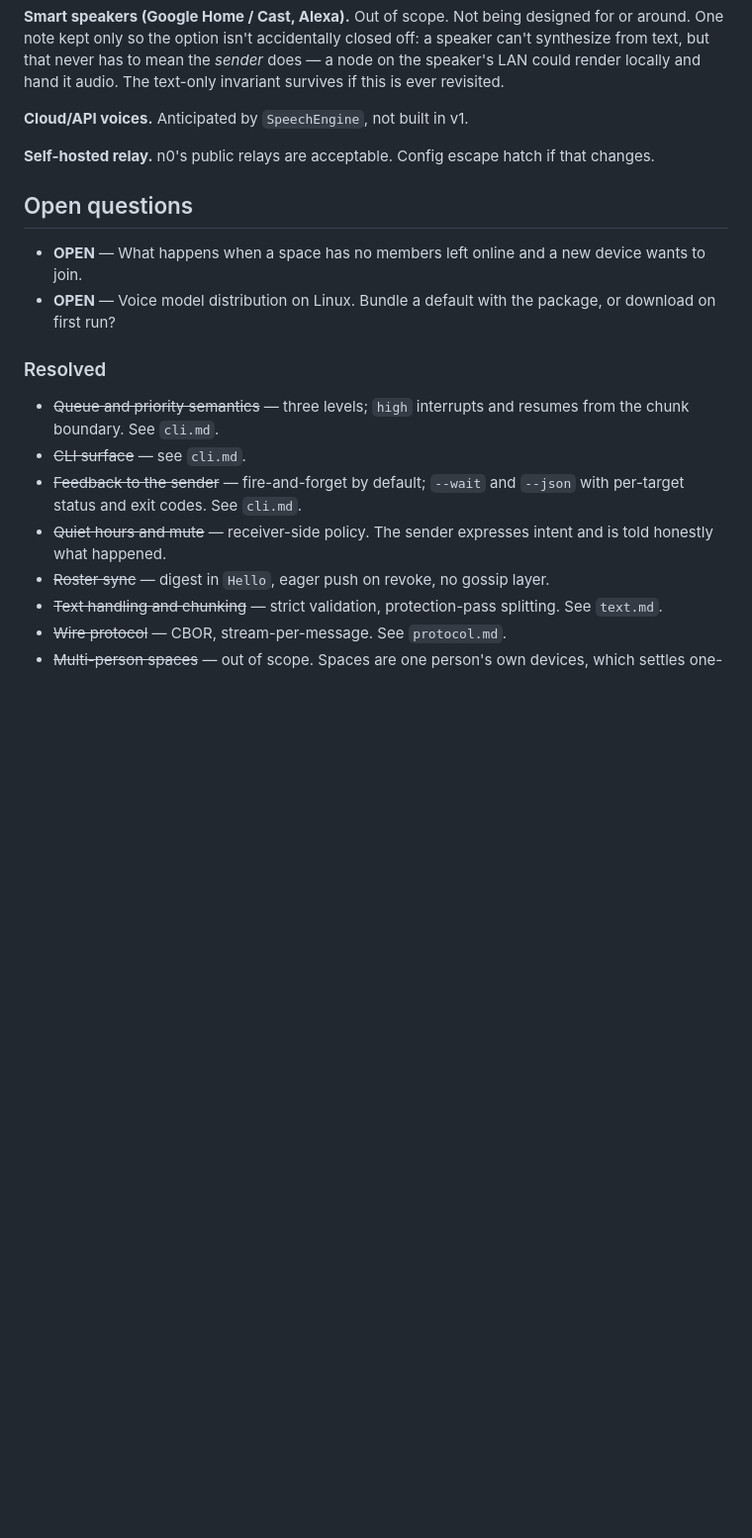
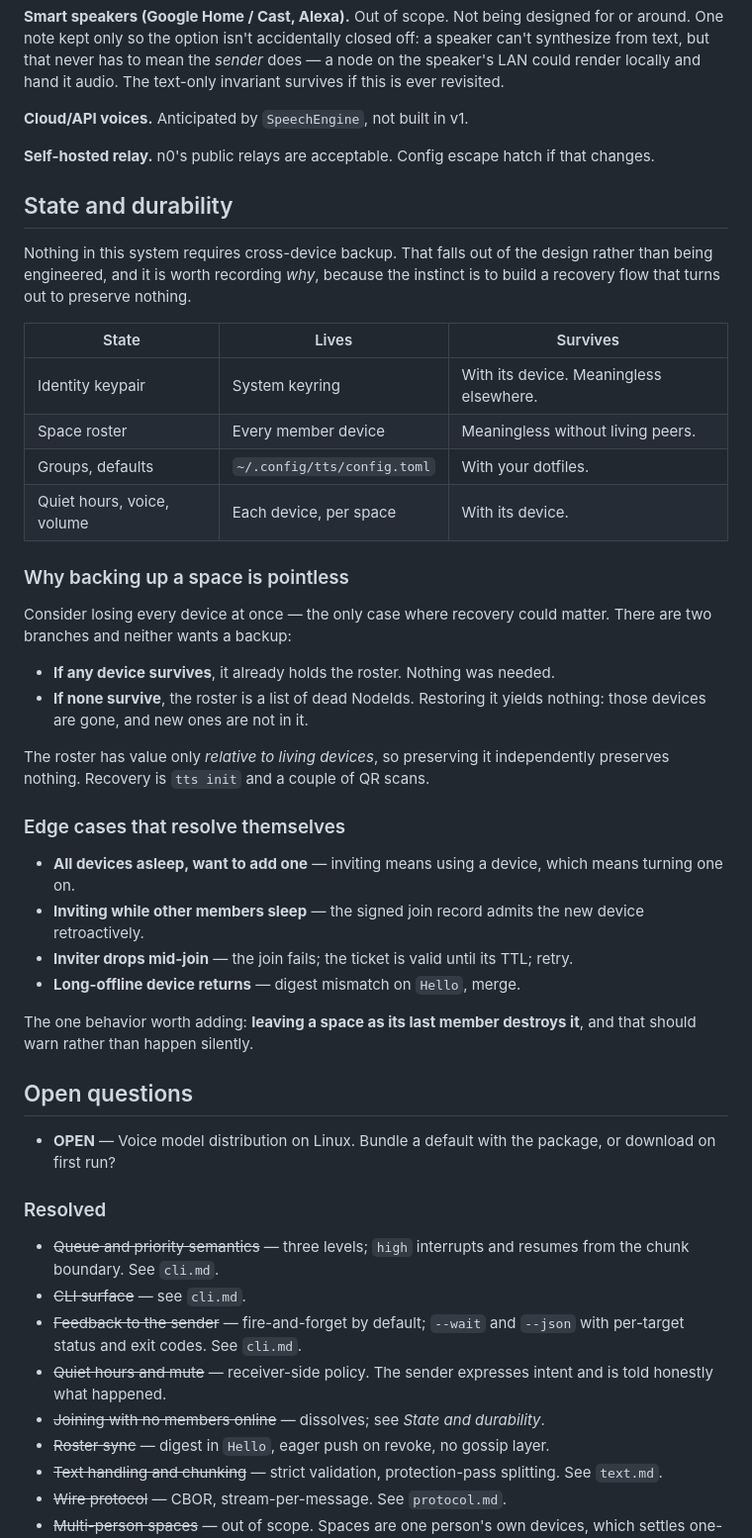
Before and after one commit to clispeak/clispeak, a Markdown page: docs/architecture.md, the part around the change. Shown at 99% size. Rendered like a GitHub page; blank space fills up the shorter version.

Commit message:
Document state durability; no cross-device backup is needed
Backing up a space preserves nothing: if any device survives it already
holds the roster, and if none survive the roster is a list of dead
NodeIds. Records the argument so the recovery flow doesn't get built.

Co-Authored-By: Claude Opus 5 (1M context) <noreply@anthropic.com>
Claude-Session: https://claude.ai/code/session_018SPXBKyT7nU57XaEtosoqY

```diff
--- a/docs/architecture.md
+++ b/docs/architecture.md
@@ -387,10 +387,47 @@ it audio. The text-only invariant survives if this is ever revisited.
 **Self-hosted relay.** n0's public relays are acceptable. Config escape hatch
 if that changes.
 
+## State and durability
+
+Nothing in this system requires cross-device backup. That falls out of the
+design rather than being engineered, and it is worth recording *why*, because
+the instinct is to build a recovery flow that turns out to preserve nothing.
+
+| State | Lives | Survives |
+|---|---|---|
+| Identity keypair | System keyring | With its device. Meaningless elsewhere. |
+| Space roster | Every member device | Meaningless without living peers. |
+| Groups, defaults | `~/.config/tts/config.toml` | With your dotfiles. |
+| Quiet hours, voice, volume | Each device, per space | With its device. |
+
+### Why backing up a space is pointless
+
+Consider losing every device at once — the only case where recovery could
+matter. There are two branches and neither wants a backup:
+
+- **If any device survives**, it already holds the roster. Nothing was needed.
+- **If none survive**, the roster is a list of dead NodeIds. Restoring it
+  yields nothing: those devices are gone, and new ones are not in it.
+
+The roster has value only *relative to living devices*, so preserving it
+independently preserves nothing. Recovery is `tts init` and a couple of QR
+scans.
+
+### Edge cases that resolve themselves
+
+- **All devices asleep, want to add one** — inviting means using a device,
+  which means turning one on.
+- **Inviting while other members sleep** — the signed join record admits the
+  new device retroactively.
+- **Inviter drops mid-join** — the join fails; the ticket is valid until its
+  TTL; retry.
+- **Long-offline device returns** — digest mismatch on `Hello`, merge.
+
+The one behavior worth adding: **leaving a space as its last member destroys
+it**, and that should warn rather than happen silently.
+
 ## Open questions
 
-- **OPEN** — What happens when a space has no members left online and a new
-  device wants to join.
 - **OPEN** — Voice model distribution on Linux. Bundle a default with the
   package, or download on first run?
 
@@ -403,6 +440,8 @@ if that changes.
   `--json` with per-target status and exit codes. See `cli.md`.
 - ~~Quiet hours and mute~~ — receiver-side policy. The sender expresses
   intent and is told honestly what happened.
+- ~~Joining with no members online~~ — dissolves; see *State and
+  durability*.
 - ~~Roster sync~~ — digest in `Hello`, eager push on revoke, no gossip
   layer.
 - ~~Text handling and chunking~~ — strict validation, protection-pass
```
Also changed, not shown: docs/cli.md (+1 -0 lines).
